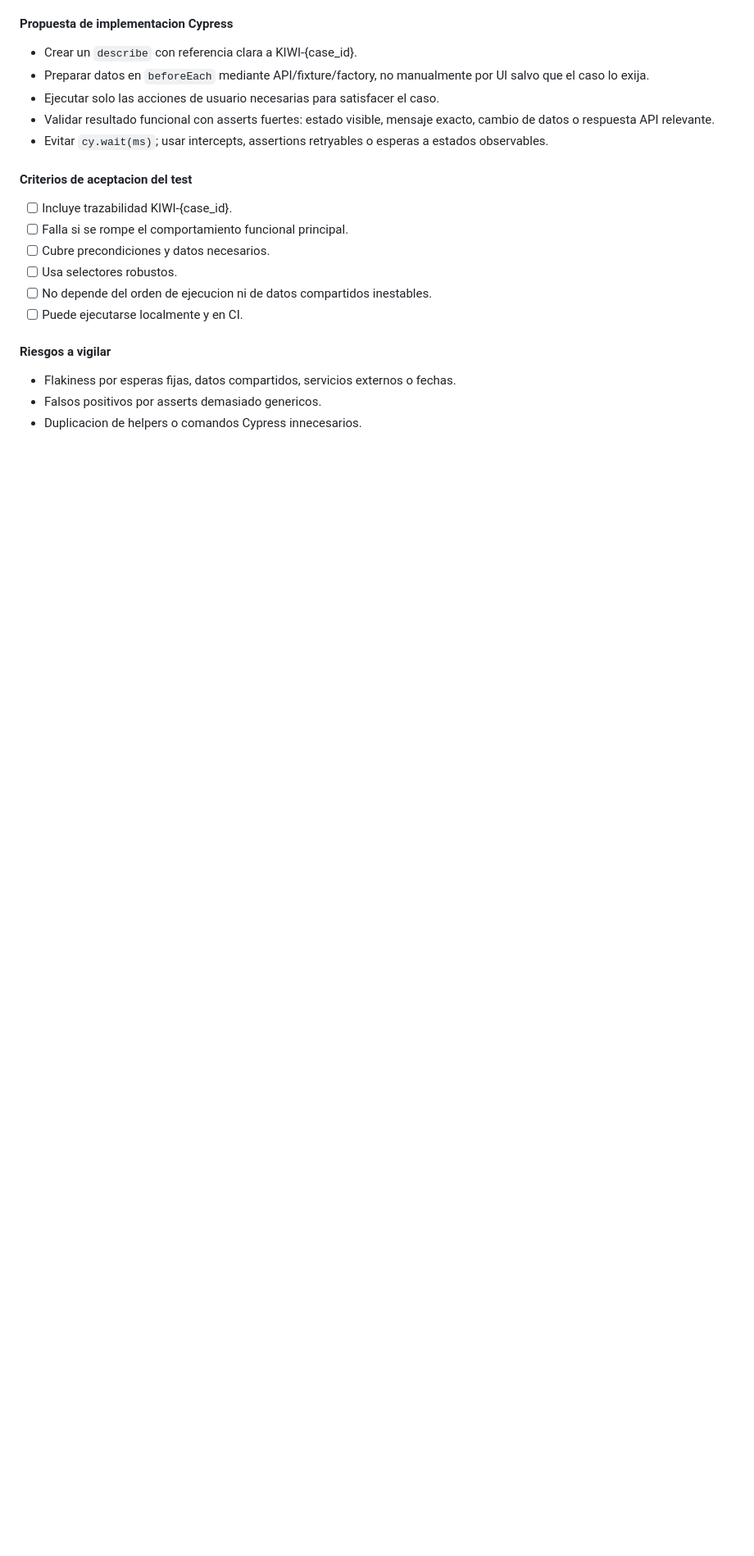
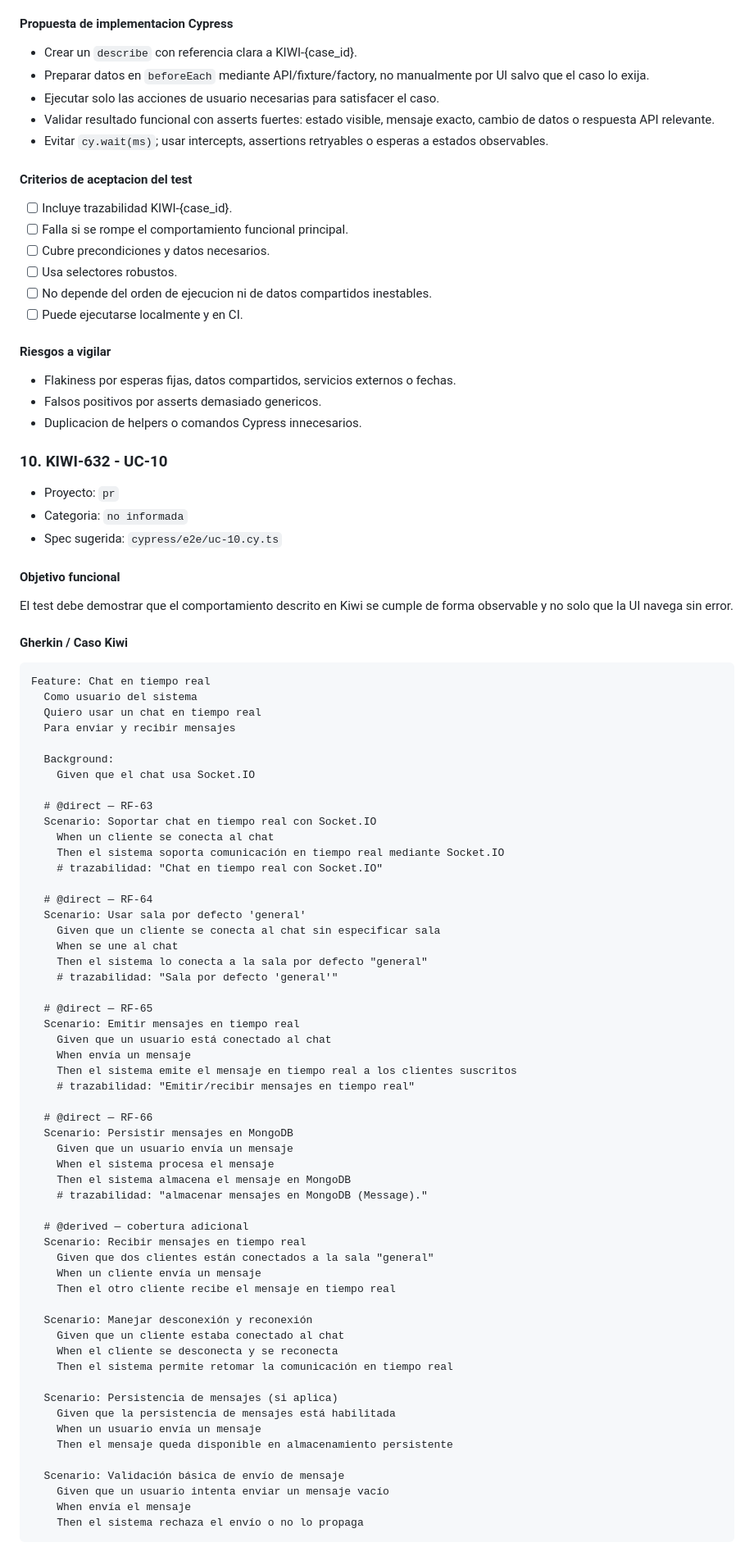
Before and after one commit to DavidGarciaCosta/Practica2-ProgramacionWeb, a Markdown page: qa-work/claude-cypress-e2e-guidance.md, the part around one of its changes. Shown at 82% size. Rendered like a GitHub page; blank space fills up the shorter version.

Commit message:
docs: update Claude Cypress E2E guidance

````diff
--- a/qa-work/claude-cypress-e2e-guidance.md
+++ b/qa-work/claude-cypress-e2e-guidance.md
@@ -1220,3 +1221,72 @@ Feature: Administrar pedidos y estadísticas (administrador)
 - Flakiness por esperas fijas, datos compartidos, servicios externos o fechas.
 - Falsos positivos por asserts demasiado genericos.
 - Duplicacion de helpers o comandos Cypress innecesarios.
+
+### 10. KIWI-632 - UC-10
+
+- Proyecto: `pr`
+- Categoria: `no informada`
+- Spec sugerida: `cypress/e2e/uc-10.cy.ts`
+
+#### Objetivo funcional
+El test debe demostrar que el comportamiento descrito en Kiwi se cumple de forma observable y no solo que la UI navega sin error.
+
+#### Gherkin / Caso Kiwi
+```gherkin
+Feature: Chat en tiempo real
+  Como usuario del sistema
+  Quiero usar un chat en tiempo real
+  Para enviar y recibir mensajes
+
+  Background:
+    Given que el chat usa Socket.IO
+
+  # @direct — RF-63
+  Scenario: Soportar chat en tiempo real con Socket.IO
+    When un cliente se conecta al chat
+    Then el sistema soporta comunicación en tiempo real mediante Socket.IO
+    # trazabilidad: "Chat en tiempo real con Socket.IO"
+
+  # @direct — RF-64
+  Scenario: Usar sala por defecto 'general'
+    Given que un cliente se conecta al chat sin especificar sala
+    When se une al chat
+    Then el sistema lo conecta a la sala por defecto "general"
+    # trazabilidad: "Sala por defecto 'general'"
+
+  # @direct — RF-65
+  Scenario: Emitir mensajes en tiempo real
+    Given que un usuario está conectado al chat
+    When envía un mensaje
+    Then el sistema emite el mensaje en tiempo real a los clientes suscritos
+    # trazabilidad: "Emitir/recibir mensajes en tiempo real"
+
+  # @direct — RF-66
+  Scenario: Persistir mensajes en MongoDB
+    Given que un usuario envía un mensaje
+    When el sistema procesa el mensaje
+    Then el sistema almacena el mensaje en MongoDB
+    # trazabilidad: "almacenar mensajes en MongoDB (Message)."
+
+  # @derived — cobertura adicional
+  Scenario: Recibir mensajes en tiempo real
+    Given que dos clientes están conectados a la sala "general"
+    When un cliente envía un mensaje
+    Then el otro cliente recibe el mensaje en tiempo real
+
+  Scenario: Manejar desconexión y reconexión
+    Given que un cliente estaba conectado al chat
+    When el cliente se desconecta y se reconecta
+    Then el sistema permite retomar la comunicación en tiempo real
+
+  Scenario: Persistencia de mensajes (si aplica)
+    Given que la persistencia de mensajes está habilitada
+    When un usuario envía un mensaje
+    Then el mensaje queda disponible en almacenamiento persistente
+
+  Scenario: Validación básica de envío de mensaje
+    Given que un usuario intenta enviar un mensaje vacío
+    When envía el mensaje
+    Then el sistema rechaza el envío o no lo propaga
+```
+
````
Also changed, not shown: other parts of qa-work/claude-cypress-e2e-guidance.md (+43 -2 lines).
